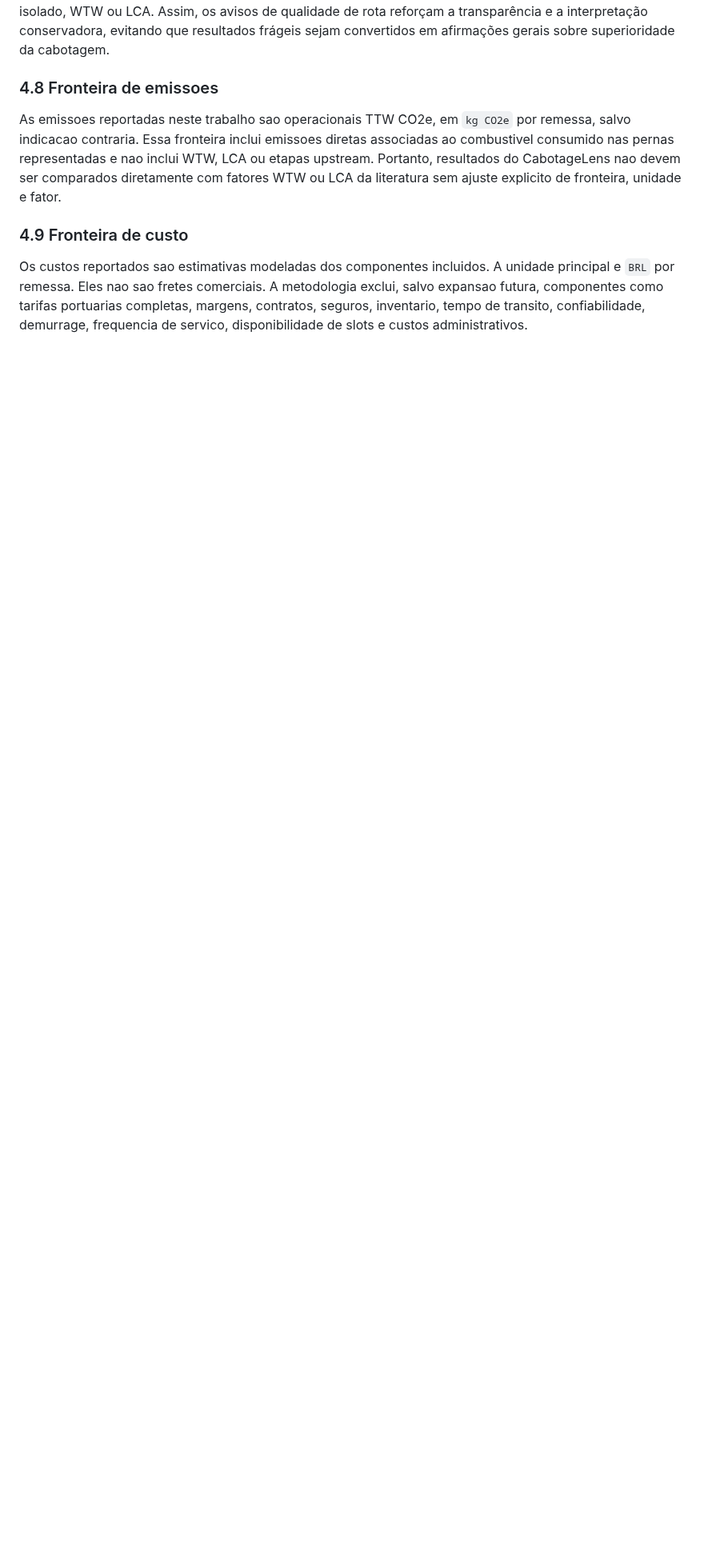
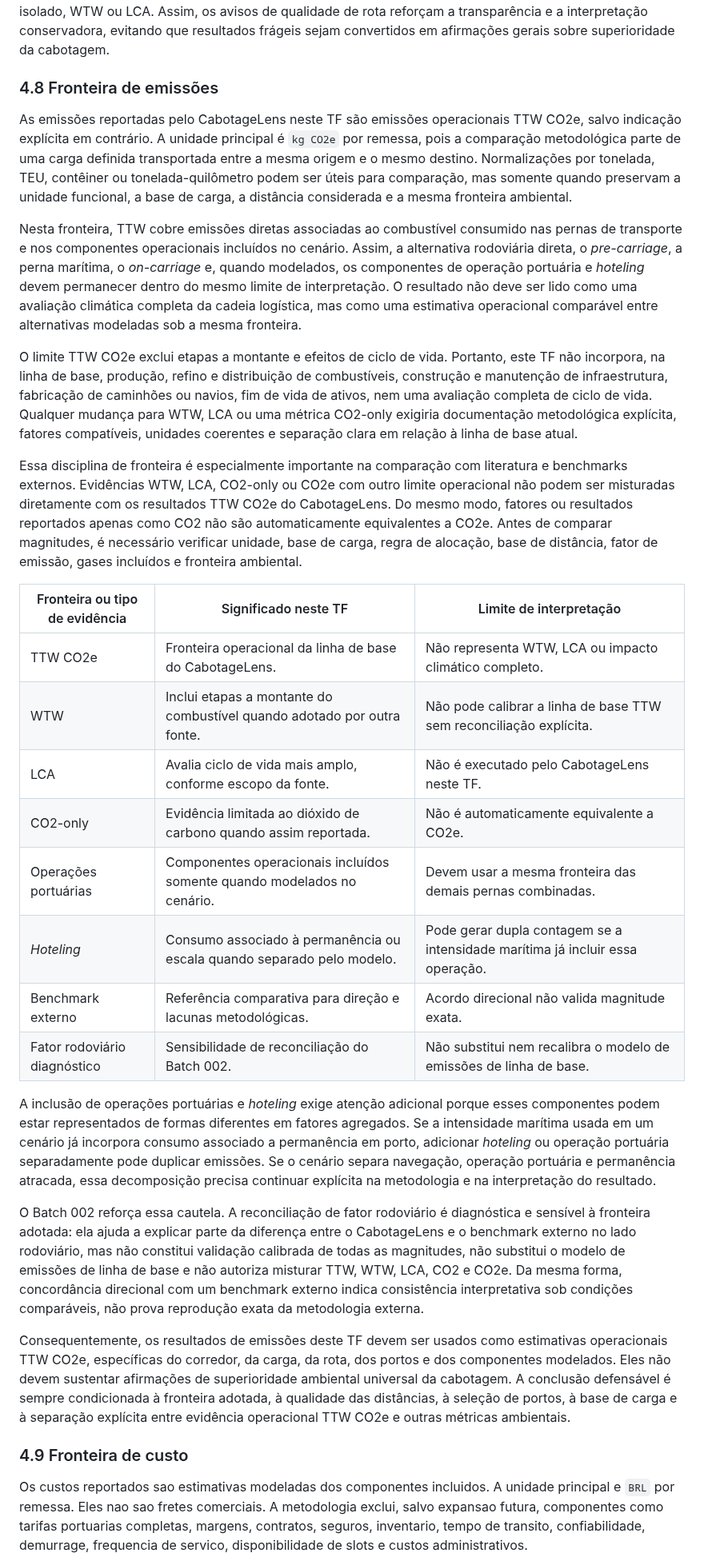
Before and after one commit to pennylanesccp/cabotage-lens, a Markdown page: docs/tf_final_report_draft.md, the part around the change. Shown at 80% size. Drawn GitHub-style; blank space fills up the shorter version.

Commit message:
docs(report): draft emissions boundary subsection
- Expand 4.8 with the operational TTW CO2e boundary and comparison limits

- Add a compact boundary table for TTW, WTW, LCA, CO2-only, port operations, hoteling, benchmarks, and the diagnostic road factor

- Keep Batch 002 road-factor reconciliation diagnostic-only and separate from the baseline model

tests: git diff --check; targeted rg boundary checks

```diff
--- a/docs/tf_final_report_draft.md
+++ b/docs/tf_final_report_draft.md
@@ -249,9 +249,32 @@ Os avisos também não substituem análises que estão fora da fronteira atual d
 
 Por fim, a leitura dos avisos deve manter as fronteiras gerais do estudo. Custos calculados em linhas com ou sem aviso continuam sendo estimativas de custo do modelo, não fretes comerciais. Emissões continuam sendo operacionais TTW CO2e, salvo indicação explícita em contrário, e não devem ser tratadas como CO2 isolado, WTW ou LCA. Assim, os avisos de qualidade de rota reforçam a transparência e a interpretação conservadora, evitando que resultados frágeis sejam convertidos em afirmações gerais sobre superioridade da cabotagem.
 
-### 4.8 Fronteira de emissoes
+### 4.8 Fronteira de emissões
 
-As emissoes reportadas neste trabalho sao operacionais TTW CO2e, em `kg CO2e` por remessa, salvo indicacao contraria. Essa fronteira inclui emissoes diretas associadas ao combustivel consumido nas pernas representadas e nao inclui WTW, LCA ou etapas upstream. Portanto, resultados do CabotageLens nao devem ser comparados diretamente com fatores WTW ou LCA da literatura sem ajuste explicito de fronteira, unidade e fator.
+As emissões reportadas pelo CabotageLens neste TF são emissões operacionais TTW CO2e, salvo indicação explícita em contrário. A unidade principal é `kg CO2e` por remessa, pois a comparação metodológica parte de uma carga definida transportada entre a mesma origem e o mesmo destino. Normalizações por tonelada, TEU, contêiner ou tonelada-quilômetro podem ser úteis para comparação, mas somente quando preservam a unidade funcional, a base de carga, a distância considerada e a mesma fronteira ambiental.
+
+Nesta fronteira, TTW cobre emissões diretas associadas ao combustível consumido nas pernas de transporte e nos componentes operacionais incluídos no cenário. Assim, a alternativa rodoviária direta, o *pre-carriage*, a perna marítima, o *on-carriage* e, quando modelados, os componentes de operação portuária e *hoteling* devem permanecer dentro do mesmo limite de interpretação. O resultado não deve ser lido como uma avaliação climática completa da cadeia logística, mas como uma estimativa operacional comparável entre alternativas modeladas sob a mesma fronteira.
+
+O limite TTW CO2e exclui etapas a montante e efeitos de ciclo de vida. Portanto, este TF não incorpora, na linha de base, produção, refino e distribuição de combustíveis, construção e manutenção de infraestrutura, fabricação de caminhões ou navios, fim de vida de ativos, nem uma avaliação completa de ciclo de vida. Qualquer mudança para WTW, LCA ou uma métrica CO2-only exigiria documentação metodológica explícita, fatores compatíveis, unidades coerentes e separação clara em relação à linha de base atual.
+
+Essa disciplina de fronteira é especialmente importante na comparação com literatura e benchmarks externos. Evidências WTW, LCA, CO2-only ou CO2e com outro limite operacional não podem ser misturadas diretamente com os resultados TTW CO2e do CabotageLens. Do mesmo modo, fatores ou resultados reportados apenas como CO2 não são automaticamente equivalentes a CO2e. Antes de comparar magnitudes, é necessário verificar unidade, base de carga, regra de alocação, base de distância, fator de emissão, gases incluídos e fronteira ambiental.
+
+| Fronteira ou tipo de evidência | Significado neste TF | Limite de interpretação |
+| --- | --- | --- |
+| TTW CO2e | Fronteira operacional da linha de base do CabotageLens. | Não representa WTW, LCA ou impacto climático completo. |
+| WTW | Inclui etapas a montante do combustível quando adotado por outra fonte. | Não pode calibrar a linha de base TTW sem reconciliação explícita. |
+| LCA | Avalia ciclo de vida mais amplo, conforme escopo da fonte. | Não é executado pelo CabotageLens neste TF. |
+| CO2-only | Evidência limitada ao dióxido de carbono quando assim reportada. | Não é automaticamente equivalente a CO2e. |
+| Operações portuárias | Componentes operacionais incluídos somente quando modelados no cenário. | Devem usar a mesma fronteira das demais pernas combinadas. |
+| *Hoteling* | Consumo associado à permanência ou escala quando separado pelo modelo. | Pode gerar dupla contagem se a intensidade marítima já incluir essa operação. |
+| Benchmark externo | Referência comparativa para direção e lacunas metodológicas. | Acordo direcional não valida magnitude exata. |
+| Fator rodoviário diagnóstico | Sensibilidade de reconciliação do Batch 002. | Não substitui nem recalibra o modelo de emissões de linha de base. |
+
+A inclusão de operações portuárias e *hoteling* exige atenção adicional porque esses componentes podem estar representados de formas diferentes em fatores agregados. Se a intensidade marítima usada em um cenário já incorpora consumo associado a permanência em porto, adicionar *hoteling* ou operação portuária separadamente pode duplicar emissões. Se o cenário separa navegação, operação portuária e permanência atracada, essa decomposição precisa continuar explícita na metodologia e na interpretação do resultado.
+
+O Batch 002 reforça essa cautela. A reconciliação de fator rodoviário é diagnóstica e sensível à fronteira adotada: ela ajuda a explicar parte da diferença entre o CabotageLens e o benchmark externo no lado rodoviário, mas não constitui validação calibrada de todas as magnitudes, não substitui o modelo de emissões de linha de base e não autoriza misturar TTW, WTW, LCA, CO2 e CO2e. Da mesma forma, concordância direcional com um benchmark externo indica consistência interpretativa sob condições comparáveis, não prova reprodução exata da metodologia externa.
+
+Consequentemente, os resultados de emissões deste TF devem ser usados como estimativas operacionais TTW CO2e, específicas do corredor, da carga, da rota, dos portos e dos componentes modelados. Eles não devem sustentar afirmações de superioridade ambiental universal da cabotagem. A conclusão defensável é sempre condicionada à fronteira adotada, à qualidade das distâncias, à seleção de portos, à base de carga e à separação explícita entre evidência operacional TTW CO2e e outras métricas ambientais.
 
 ### 4.9 Fronteira de custo
 
```
